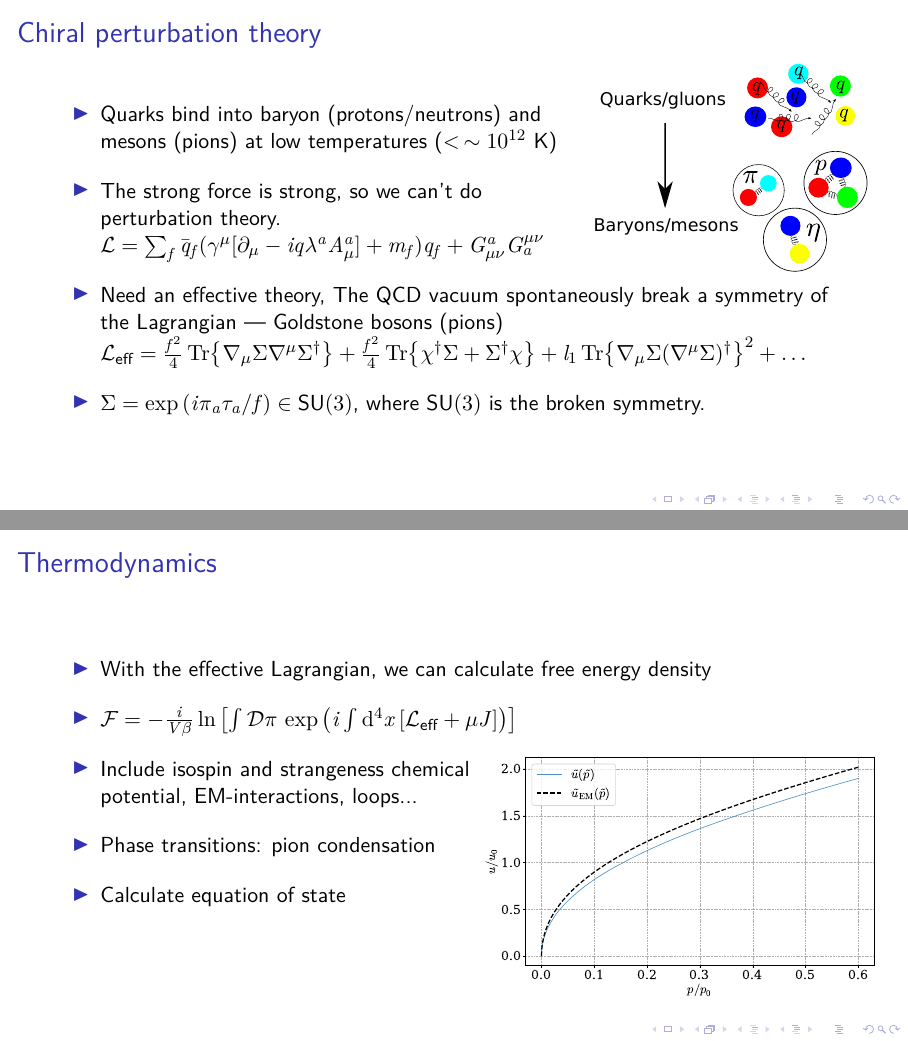
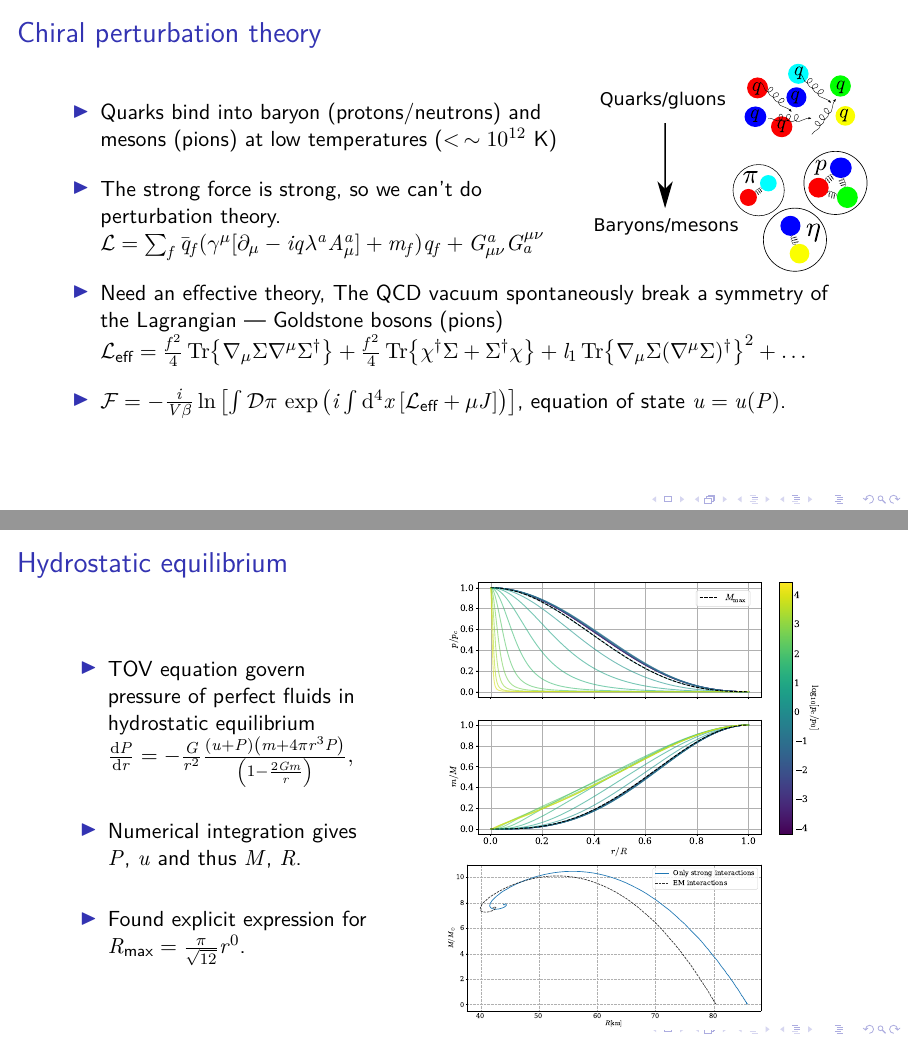
Before and after one commit to martkjoh/master, LaTeX slides (oppgave/presentasjoner/presentation_gøteborg.tex): pages 2 and 3 of 5 before the commit and pages 2 and 3 of 3 after it, joined at a grey line. The pictures show the PDF file oppgave/presentasjoner/presentation_gøteborg.pdf that the author committed with the source.

Commit message:
finished presentation for gøteborg

```diff
--- a/oppgave/presentasjoner/presentation_gøteborg.tex
+++ b/oppgave/presentasjoner/presentation_gøteborg.tex
@@ -63,23 +63,6 @@
             + l_1 \Tr{\nabla_\mu \Sigma (\nabla^\mu \Sigma)^\dagger}^2+
             \dots
             $ \\
-            \item $\Sigma = \exp\left( i \pi_a \tau_a / f \right) \in \text{SU}(3)$, where $\text{SU}(3)$ is the broken symmetry.
-
-        \end{itemize}
-
-
-    \end{frame}
-
-    \begin{frame}
-        \frametitle{Thermodynamics}
-
-        \begin{textblock}{7}(8.5, 7)
-            \includegraphics[width=\textwidth]{../../scripts/figurer/pion_star/pion_eos_EM.pdf}
-        \end{textblock}
-
-        \begin{itemize}
-            \itemsep 0.4cm
-            \item With the effective Lagrangian, we can calculate free energy density
             \item $
             \mathcal{F}
             = -\frac{i}{V \beta}
@@ -89,13 +72,13 @@
                     i \int \dd^4x \, [\mathcal{L}_\text{eff} + \mu J]
                  \right)
             \right]
-            $
-            \item Include isospin and strangeness chemical \\
-            potential, EM-interactions, loops...
-            \item Phase transitions: pion condensation
-            \item Calculate equation of state
+            $,
+            equation of state $u = u(P)$.
+
         \end{itemize}
+
     \end{frame}
+
 
     \begin{frame}
         \frametitle{Hydrostatic equilibrium}
```
Also changed, not shown: oppgave/presentasjoner/solution.tex (+8 -0 lines), oppgave/presentasjoner/ball_L.pdf (added), oppgave/presentasjoner/ball_L.svg (added), oppgave/presentasjoner/ball_L_after.pdf (added), oppgave/presentasjoner/ball_L_after.svg (added), oppgave/presentasjoner/ball_setup.pdf, oppgave/presentasjoner/ball_setup.svg, oppgave/presentasjoner/presentation_gøteborg.pdf, oppgave/presentasjoner/solution.pdf, oppgave/presentasjoner/presentation_gøteborg.tex (26 more changed lines).
